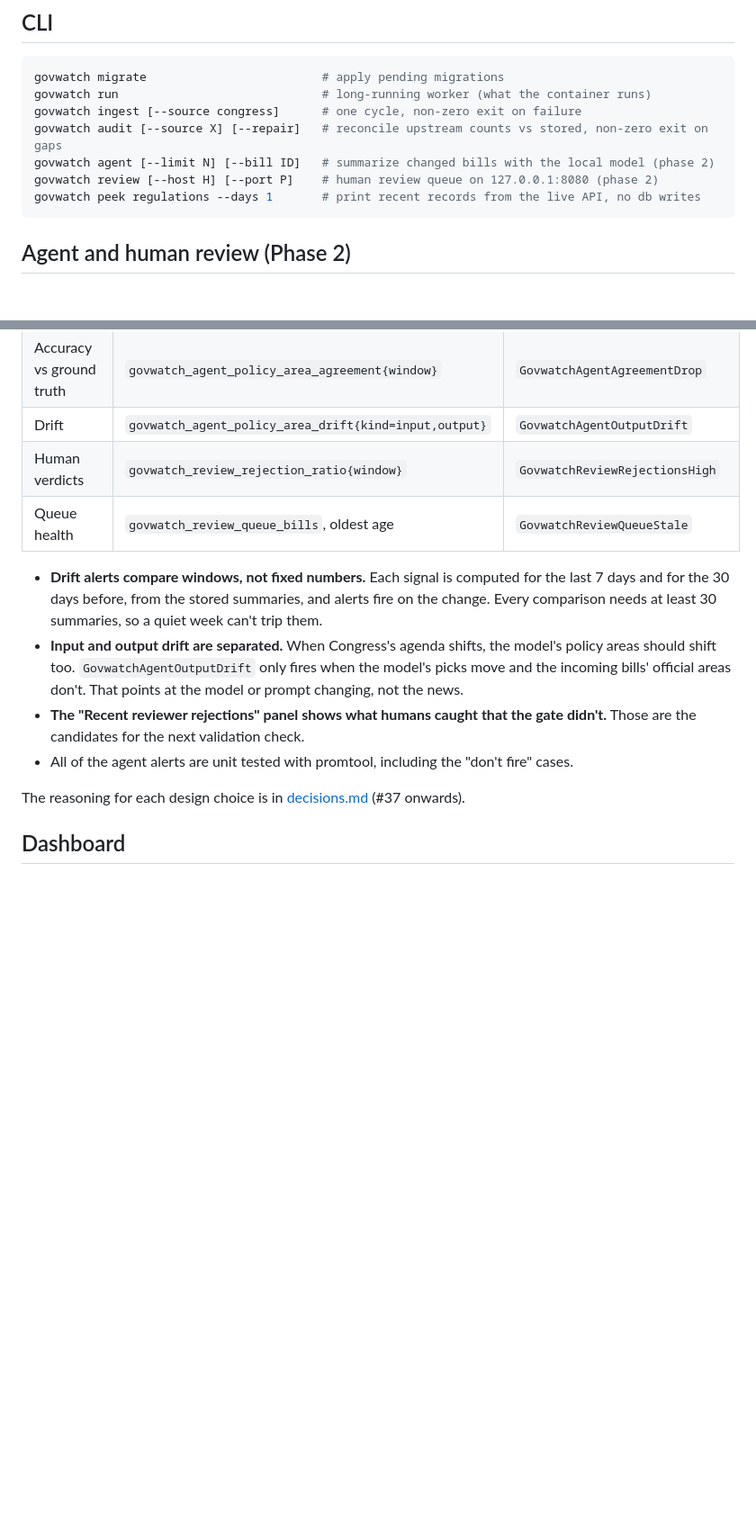
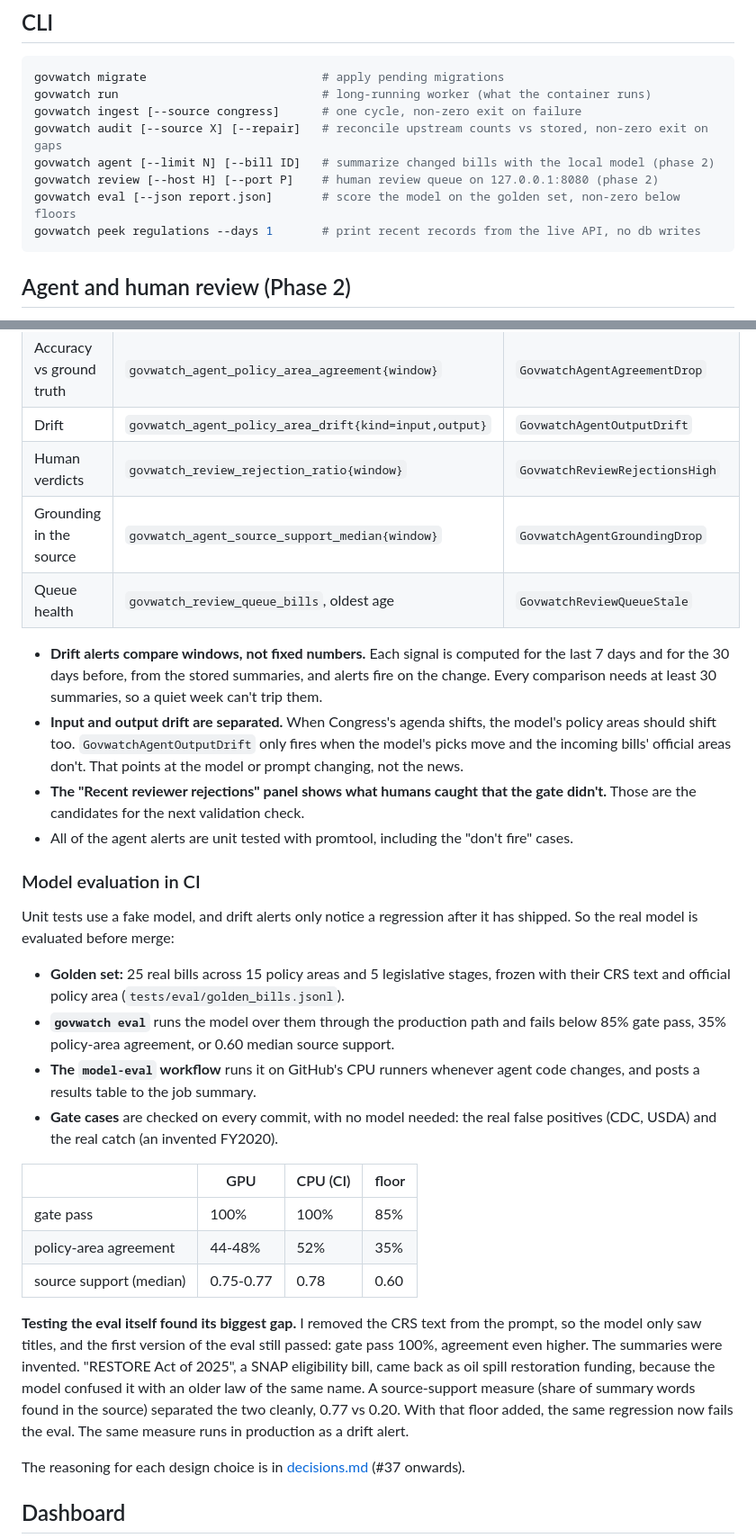
Before and after one commit to viditpawar/govwatch, a Markdown page: README.md, 2 parts joined by grey strips. Shown at 90% size. GitHub-like rendering; blank space fills up the shorter version.

Commit message:
document the model eval and the grounding finding

````diff
--- a/README.md
+++ b/README.md
@@ -388,6 +388,7 @@ govwatch ingest [--source congress]      # one cycle, non-zero exit on failure
 govwatch audit [--source X] [--repair]   # reconcile upstream counts vs stored, non-zero exit on gaps
 govwatch agent [--limit N] [--bill ID]   # summarize changed bills with the local model (phase 2)
 govwatch review [--host H] [--port P]    # human review queue on 127.0.0.1:8080 (phase 2)
+govwatch eval [--json report.json]       # score the model on the golden set, non-zero below floors
 govwatch peek regulations --days 1       # print recent records from the live API, no db writes
 ```
 
@@ -438,6 +439,7 @@ The agent runs inside the worker loop, so it's monitored like any other service:
 | Accuracy vs ground truth | `govwatch_agent_policy_area_agreement{window}` | `GovwatchAgentAgreementDrop` |
 | Drift | `govwatch_agent_policy_area_drift{kind=input,output}` | `GovwatchAgentOutputDrift` |
 | Human verdicts | `govwatch_review_rejection_ratio{window}` | `GovwatchReviewRejectionsHigh` |
+| Grounding in the source | `govwatch_agent_source_support_median{window}` | `GovwatchAgentGroundingDrop` |
 | Queue health | `govwatch_review_queue_bills`, oldest age | `GovwatchReviewQueueStale` |
 
 - **Drift alerts compare windows, not fixed numbers.** Each signal is computed for the last 7
@@ -450,6 +452,34 @@ The agent runs inside the worker loop, so it's monitored like any other service:
 - **The "Recent reviewer rejections" panel shows what humans caught that the gate didn't.**
   Those are the candidates for the next validation check.
 - All of the agent alerts are unit tested with promtool, including the "don't fire" cases.
+
+### Model evaluation in CI
+
+Unit tests use a fake model, and drift alerts only notice a regression after it has shipped.
+So the real model is evaluated before merge:
+
+- **Golden set:** 25 real bills across 15 policy areas and 5 legislative stages, frozen with
+  their CRS text and official policy area (`tests/eval/golden_bills.jsonl`).
+- **`govwatch eval`** runs the model over them through the production path and fails below
+  85% gate pass, 35% policy-area agreement, or 0.60 median source support.
+- **The `model-eval` workflow** runs it on GitHub's CPU runners whenever agent code changes,
+  and posts a results table to the job summary.
+- **Gate cases** are checked on every commit, with no model needed: the real false positives
+  (CDC, USDA) and the real catch (an invented FY2020).
+
+| | GPU | CPU (CI) | floor |
+|---|---|---|---|
+| gate pass | 100% | 100% | 85% |
+| policy-area agreement | 44-48% | 52% | 35% |
+| source support (median) | 0.75-0.77 | 0.78 | 0.60 |
+
+**Testing the eval itself found its biggest gap.** I removed the CRS text from the prompt,
+so the model only saw titles, and the first version of the eval still passed: gate pass
+100%, agreement even higher. The summaries were invented. "RESTORE Act of 2025", a SNAP
+eligibility bill, came back as oil spill restoration funding, because the model confused it
+with an older law of the same name. A source-support measure (share of summary words found
+in the source) separated the two cleanly, 0.77 vs 0.20. With that floor added, the same
+regression now fails the eval. The same measure runs in production as a drift alert.
 
 The reasoning for each design choice is in [decisions.md](decisions.md) (#37 onwards).
 
````
Also changed, not shown: decisions.md (+70 -0 lines).
